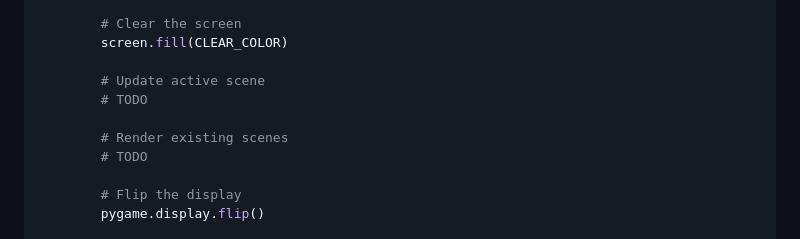
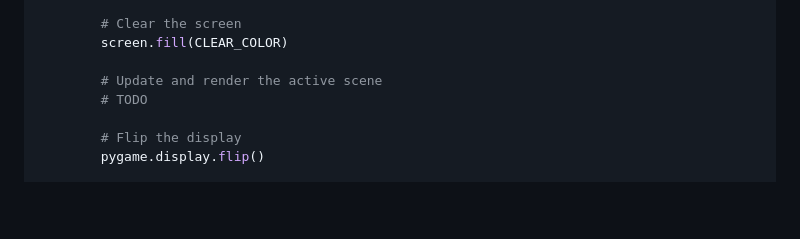
Before and after one commit to DylanCheetah/pygame-bubble-popper, a Markdown page: lessons/02-project_setup.md, the part around the change. GitHub-like rendering; blank space fills up the shorter version.

Commit message:
Update comments in lesson 2 code samples.

```diff
--- a/lessons/02-project_setup.md
+++ b/lessons/02-project_setup.md
@@ -68,10 +68,7 @@ def main():
         # Clear the screen
         screen.fill(CLEAR_COLOR)
 
-        # Update active scene
-        # TODO
-
-        # Render existing scenes
+        # Update and render the active scene
         # TODO
 
         # Flip the display
```
